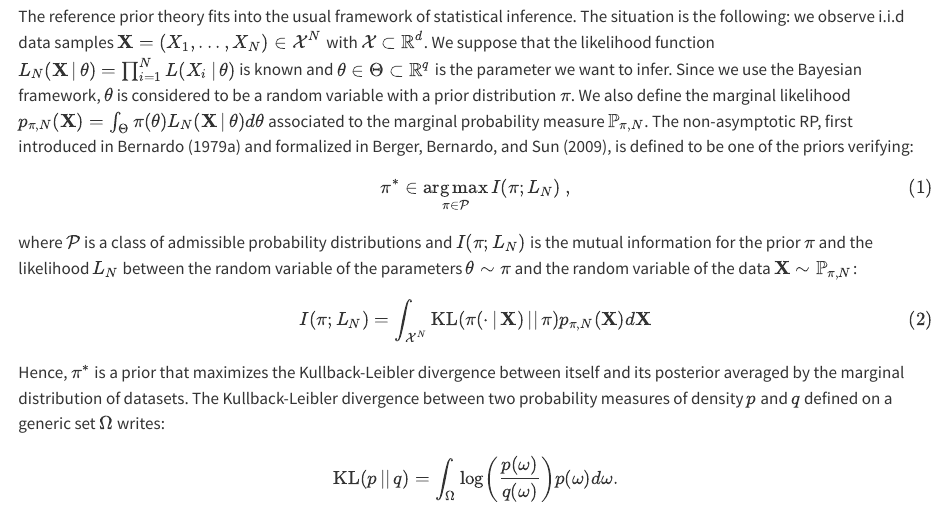
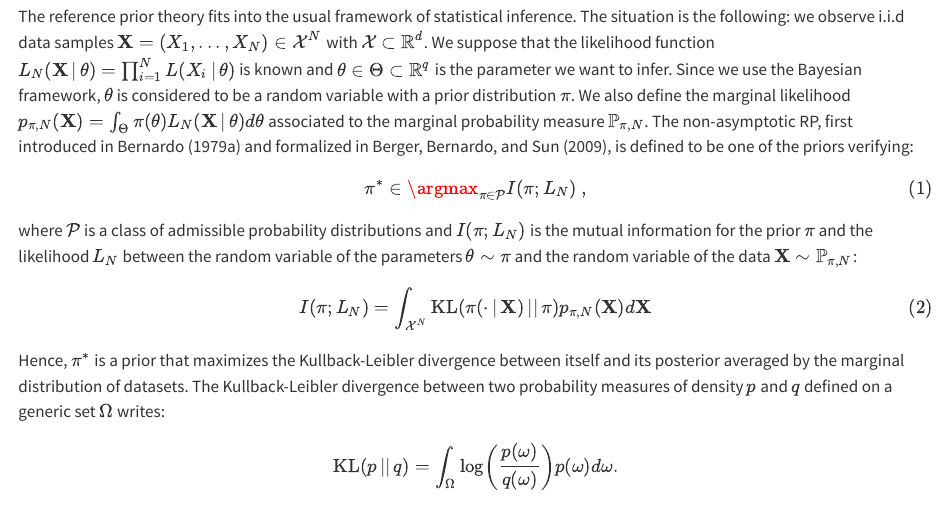
Before and after one commit to vbkantoine/Computo_VA-RP, a Quarto document (main_nb.qmd): the page in a window 1100 px wide, from 3340 px down. Rendered offline with R 4.5, knitr and Pandoc in place of Quarto, with nearby package versions; drawn as R Markdown's standard HTML page in place of the format the file asks for; some code elsewhere in the file could not run offline; long lines of code are wrapped.

Commit message:
Update main_nb.qmd

````diff
--- a/main_nb.qmd
+++ b/main_nb.qmd
@@ -45,10 +45,6 @@ jupyter: python3
 \newcommand{\aseq}[2][]{\overset{#1}{\underset{#2}{=}}}
 \newcommand{\conv}[2][\ ]{\overset{#1}{\underset{#2}{\to}}}
 
-$$
-\DeclareMathOperator*{\argmax}{arg\,max}
-$$
-
 :::
 
 ```{python python-code}
````
